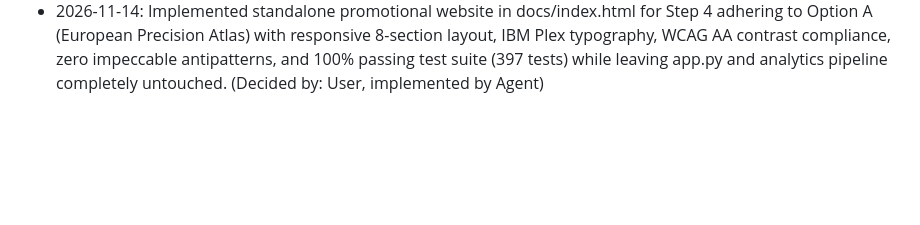
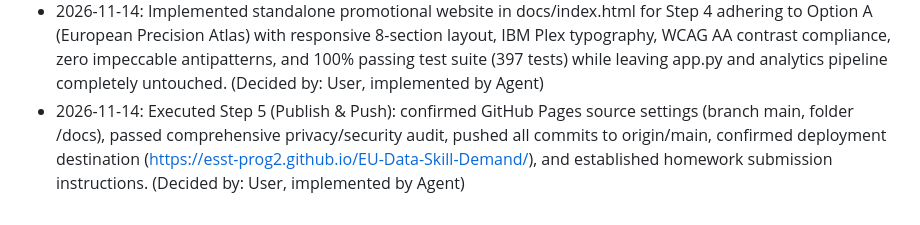
Before and after one commit to esst-prog2/EU-Data-Skill-Demand, a Markdown page: PLANNING_LOG.md, the part around the change. GitHub-like rendering; blank space fills up the shorter version.

```diff
--- a/PLANNING_LOG.md
+++ b/PLANNING_LOG.md
@@ -169,3 +169,4 @@
 - 2026-11-14: Generated three distinct browser-based visual variants for the promotional website (Option A: European Precision Atlas, Option B: Modern Data Terminal, Option C: Nordic Minimalist Folio) in docs/designs/promo-website-variants-preview.html with live interactive viewport switching and verified metrics for user selection. (Decided by: User, implemented by Agent)
 - 2026-11-14: Completed Impeccable critique for Option A (docs/designs/promo-website-critique.md), adopting refinements: restricted hero metrics to the four primary dataset figures (24,488 postings, 27 countries, 5 roles, 52 skills), relocated test count (397 tests) to methodology, removed formulaic kickers in favor of an editorial index, deepened contrast to WCAG AA, and explicitly clarified the standalone promotional website role relative to the Streamlit dashboard. (Decided by: User, implemented by Agent)
 - 2026-11-14: Implemented standalone promotional website in docs/index.html for Step 4 adhering to Option A (European Precision Atlas) with responsive 8-section layout, IBM Plex typography, WCAG AA contrast compliance, zero impeccable antipatterns, and 100% passing test suite (397 tests) while leaving app.py and analytics pipeline completely untouched. (Decided by: User, implemented by Agent)
+- 2026-11-14: Executed Step 5 (Publish & Push): confirmed GitHub Pages source settings (branch main, folder /docs), passed comprehensive privacy/security audit, pushed all commits to origin/main, confirmed deployment destination (https://esst-prog2.github.io/EU-Data-Skill-Demand/), and established homework submission instructions. (Decided by: User, implemented by Agent)
```
Also changed, not shown: PROCESS.md (+1 -0 lines).
